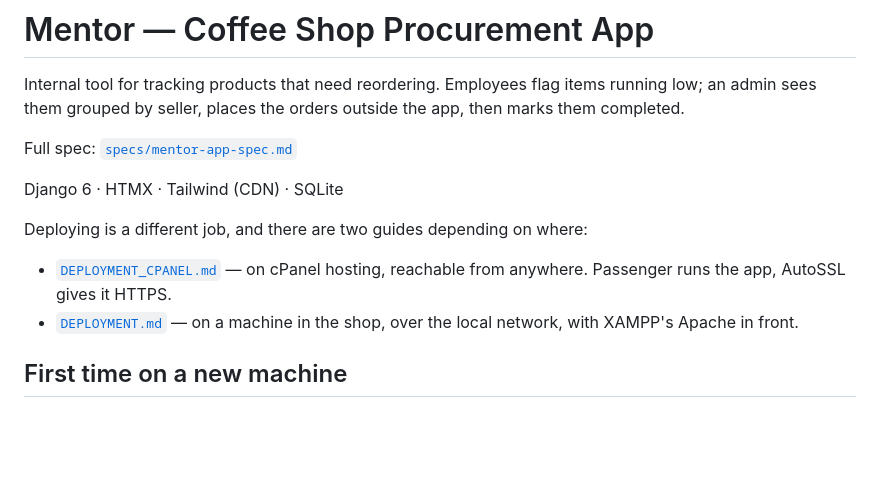
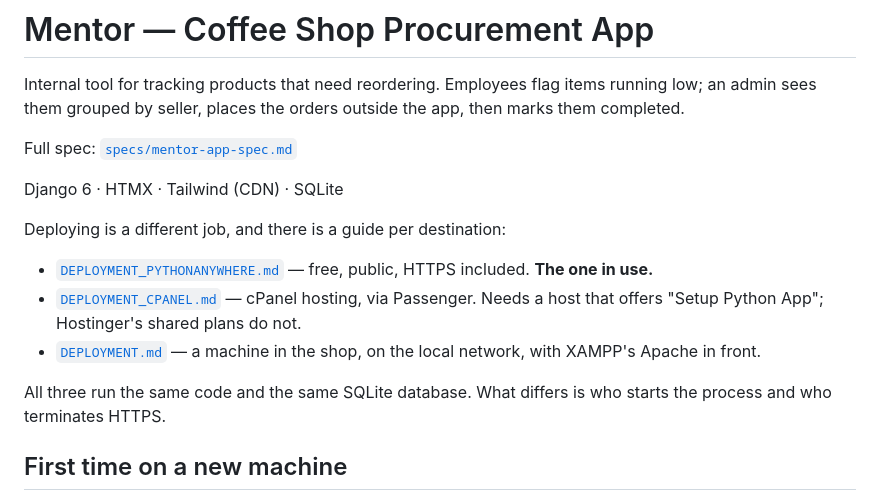
Before and after one commit to marketosan/Mentor-Product-Orders, a Markdown page: README.md, the part around the change. Drawn GitHub-style; blank space fills up the shorter version.

```diff
--- a/README.md
+++ b/README.md
@@ -8,12 +8,17 @@ Full spec: [`specs/mentor-app-spec.md`](specs/mentor-app-spec.md)
 
 Django 6 · HTMX · Tailwind (CDN) · SQLite
 
-Deploying is a different job, and there are two guides depending on where:
+Deploying is a different job, and there is a guide per destination:
 
-- [`DEPLOYMENT_CPANEL.md`](DEPLOYMENT_CPANEL.md) — on cPanel hosting, reachable
-  from anywhere. Passenger runs the app, AutoSSL gives it HTTPS.
-- [`DEPLOYMENT.md`](DEPLOYMENT.md) — on a machine in the shop, over the local
-  network, with XAMPP's Apache in front.
+- [`DEPLOYMENT_PYTHONANYWHERE.md`](DEPLOYMENT_PYTHONANYWHERE.md) — free, public,
+  HTTPS included. **The one in use.**
+- [`DEPLOYMENT_CPANEL.md`](DEPLOYMENT_CPANEL.md) — cPanel hosting, via Passenger.
+  Needs a host that offers "Setup Python App"; Hostinger's shared plans do not.
+- [`DEPLOYMENT.md`](DEPLOYMENT.md) — a machine in the shop, on the local network,
+  with XAMPP's Apache in front.
+
+All three run the same code and the same SQLite database. What differs is who
+starts the process and who terminates HTTPS.
 
 ## First time on a new machine
 
```
Also changed, not shown: CLAUDE.md (+15 -5 lines), DEPLOYMENT_PYTHONANYWHERE.md (added, +293 -0 lines).
